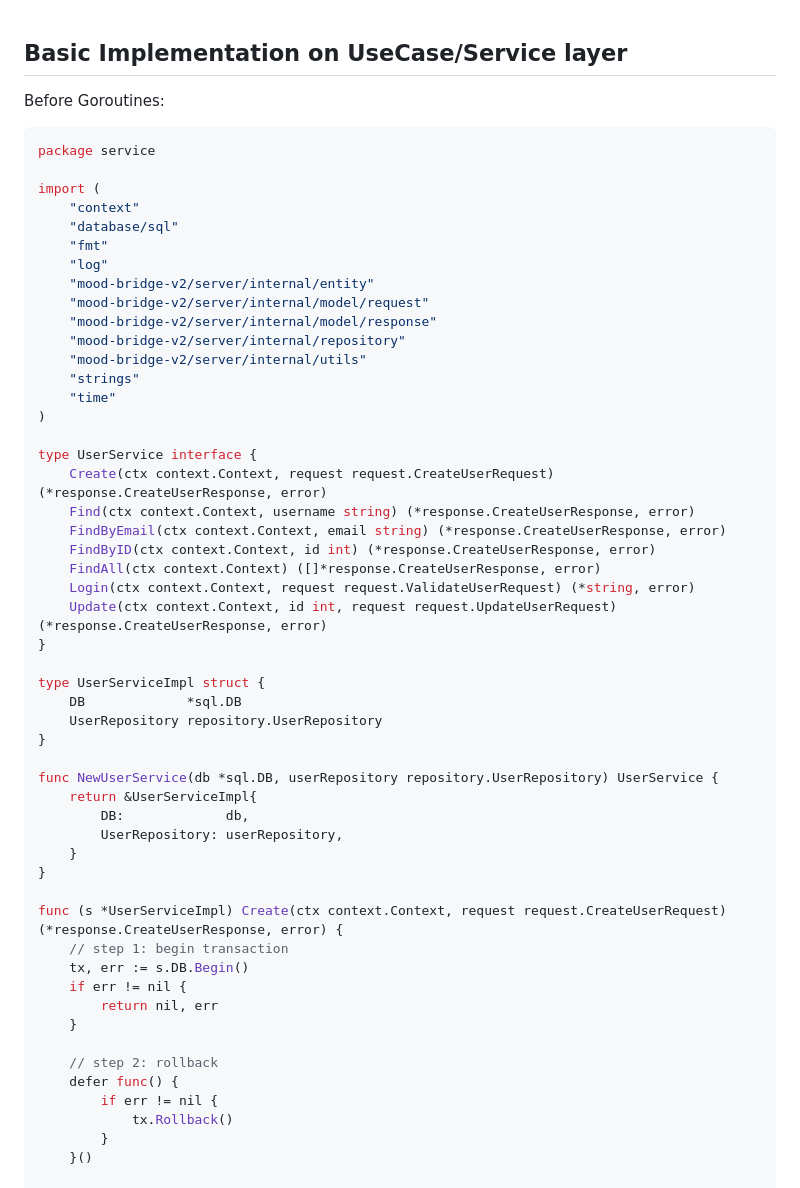
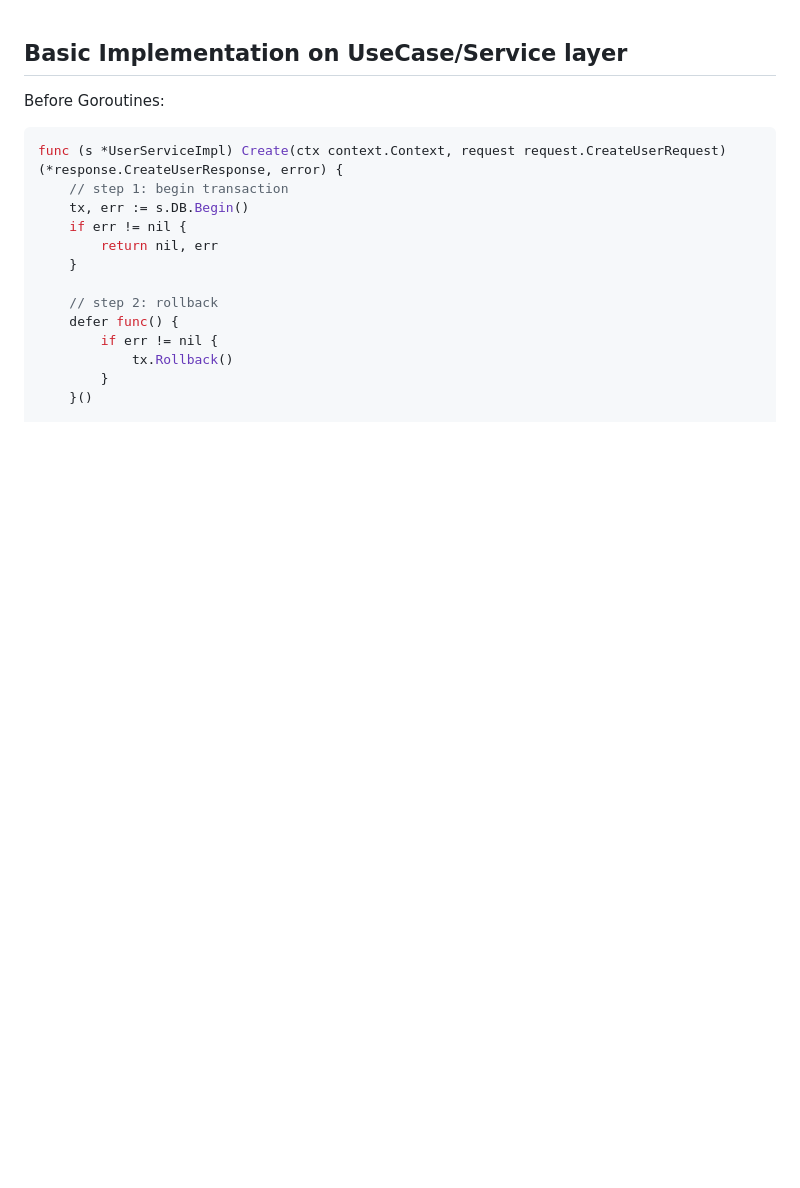
Before and after one commit to williamtheodoruswijaya/system-design, a Markdown page: 03-learn-goroutines/README.md, the part around one of its changes. Rendered like a GitHub page; blank space fills up the shorter version.

````diff
--- a/03-learn-goroutines/README.md
+++ b/03-learn-goroutines/README.md
@@ -3,44 +3,6 @@
 Before Goroutines:
 
 ```go
-package service
-
-import (
-	"context"
-	"database/sql"
-	"fmt"
-	"log"
-	"mood-bridge-v2/server/internal/entity"
-	"mood-bridge-v2/server/internal/model/request"
-	"mood-bridge-v2/server/internal/model/response"
-	"mood-bridge-v2/server/internal/repository"
-	"mood-bridge-v2/server/internal/utils"
-	"strings"
-	"time"
-)
-
-type UserService interface {
-	Create(ctx context.Context, request request.CreateUserRequest) (*response.CreateUserResponse, error)
-	Find(ctx context.Context, username string) (*response.CreateUserResponse, error)
-	FindByEmail(ctx context.Context, email string) (*response.CreateUserResponse, error)
-	FindByID(ctx context.Context, id int) (*response.CreateUserResponse, error)
-	FindAll(ctx context.Context) ([]*response.CreateUserResponse, error)
-	Login(ctx context.Context, request request.ValidateUserRequest) (*string, error)
-	Update(ctx context.Context, id int, request request.UpdateUserRequest) (*response.CreateUserResponse, error)
-}
-
-type UserServiceImpl struct {
-	DB             *sql.DB
-	UserRepository repository.UserRepository
-}
-
-func NewUserService(db *sql.DB, userRepository repository.UserRepository) UserService {
-	return &UserServiceImpl{
-		DB:             db,
-		UserRepository: userRepository,
-	}
-}
-
 func (s *UserServiceImpl) Create(ctx context.Context, request request.CreateUserRequest) (*response.CreateUserResponse, error) {
 	// step 1: begin transaction
 	tx, err := s.DB.Begin()
````
Also changed, not shown: other parts of 03-learn-goroutines/README.md (+21 -212 lines).
